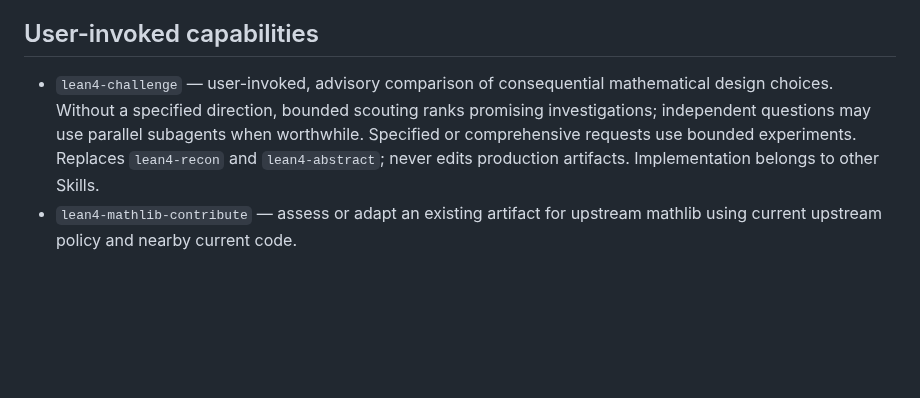
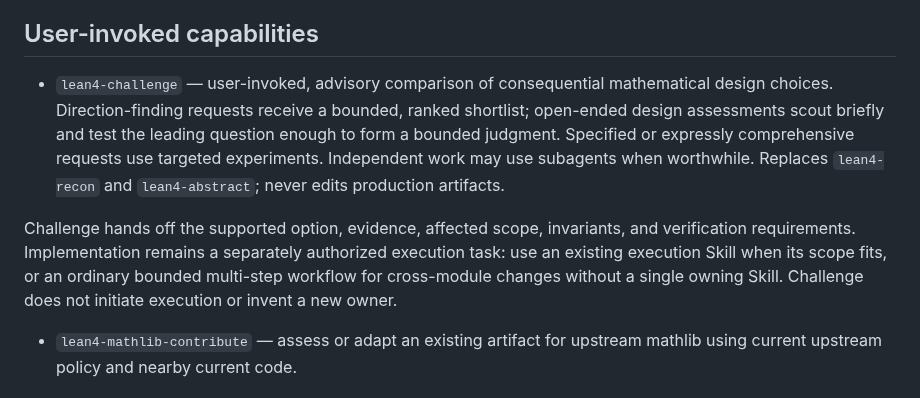
Before and after one commit to NoneMore/skills, a Markdown page: lean4-skills/README.md, the part around the change. GitHub-like rendering; blank space fills up the shorter version.

Commit message:
docs(lean4): clarify challenge to implementation handoff

```diff
--- a/lean4-skills/README.md
+++ b/lean4-skills/README.md
@@ -21,7 +21,9 @@ Discovery is recall-oriented but still has a context budget. Compatible overlap
 
 ## User-invoked capabilities
 
-- `lean4-challenge` — user-invoked, advisory comparison of consequential mathematical design choices. Without a specified direction, bounded scouting ranks promising investigations; independent questions may use parallel subagents when worthwhile. Specified or comprehensive requests use bounded experiments. Replaces `lean4-recon` and `lean4-abstract`; never edits production artifacts. Implementation belongs to other Skills.
+- `lean4-challenge` — user-invoked, advisory comparison of consequential mathematical design choices. Direction-finding requests receive a bounded, ranked shortlist; open-ended design assessments scout briefly and test the leading question enough to form a bounded judgment. Specified or expressly comprehensive requests use targeted experiments. Independent work may use subagents when worthwhile. Replaces `lean4-recon` and `lean4-abstract`; never edits production artifacts.
+
+Challenge hands off the supported option, evidence, affected scope, invariants, and verification requirements. Implementation remains a separately authorized execution task: use an existing execution Skill when its scope fits, or an ordinary bounded multi-step workflow for cross-module changes without a single owning Skill. Challenge does not initiate execution or invent a new owner.
 - `lean4-mathlib-contribute` — assess or adapt an existing artifact for upstream mathlib using current upstream policy and nearby current code.
 
 ## Defensive structure
```
